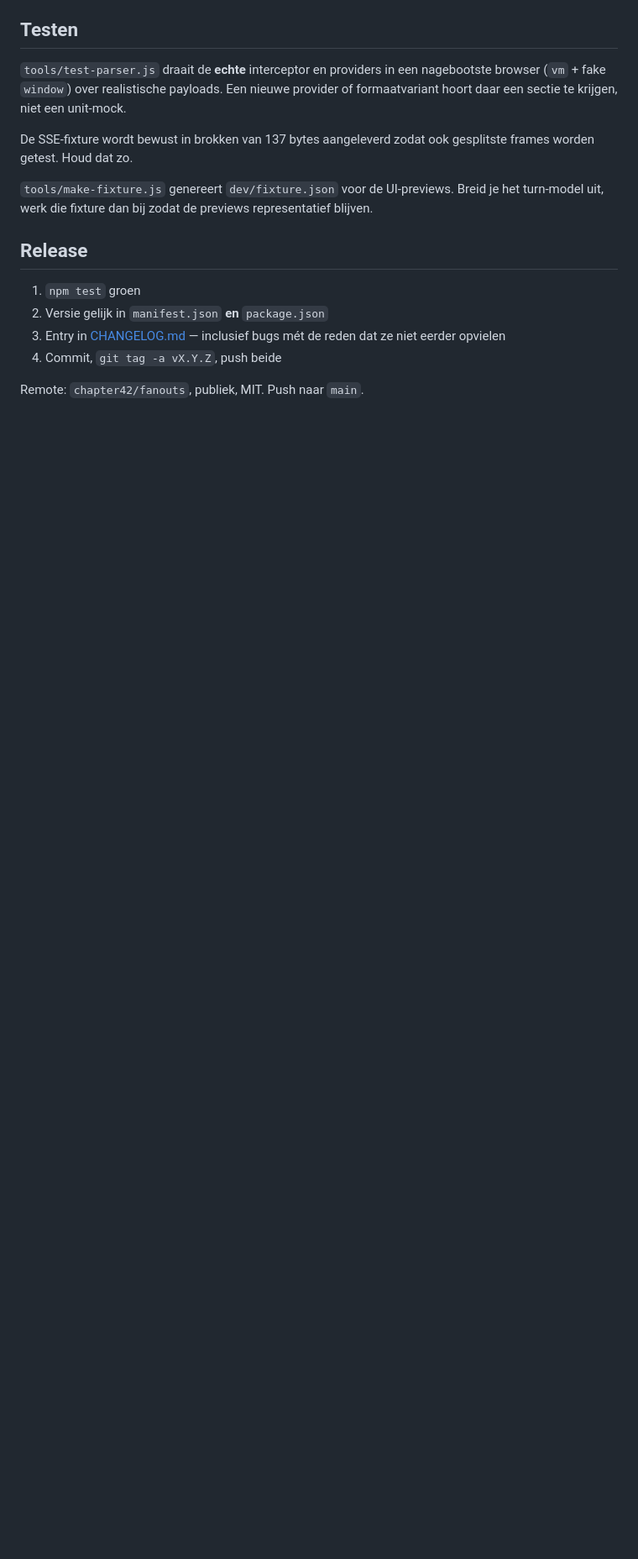
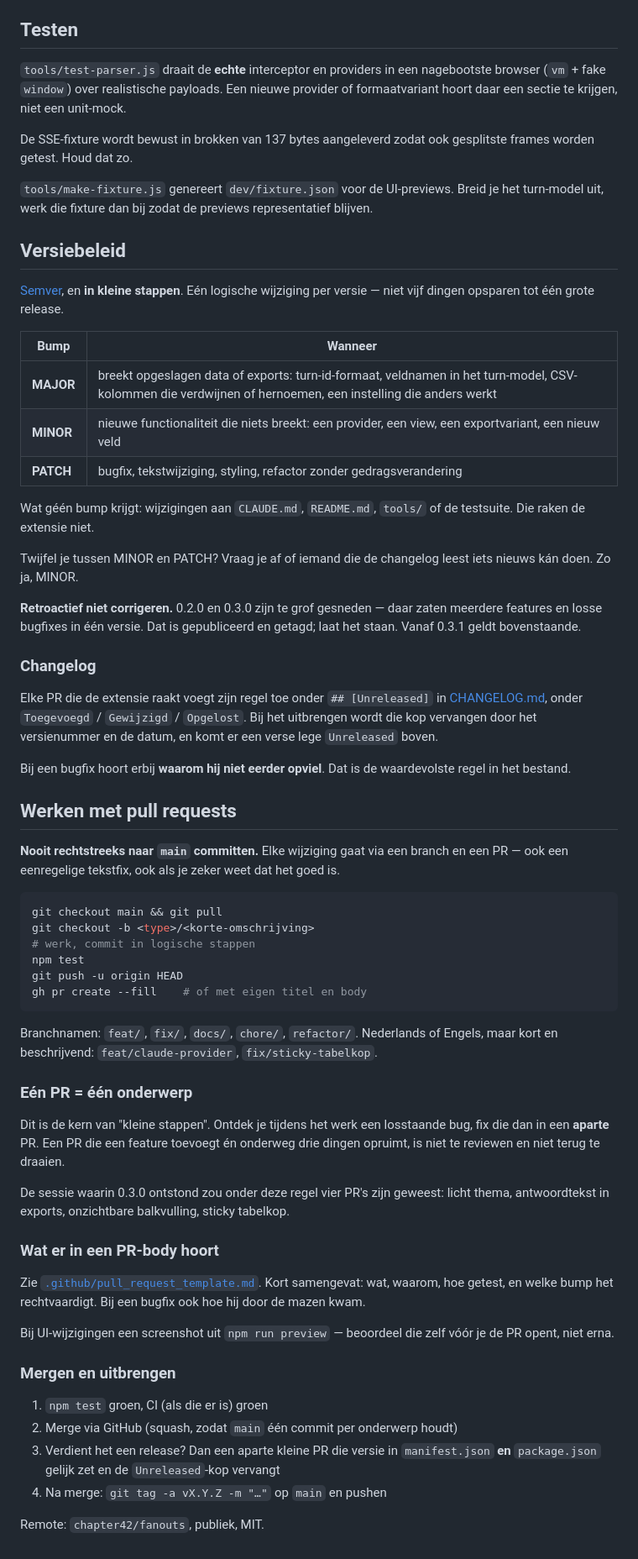
Before and after one commit to chapter42/fanouts, a Markdown page: CLAUDE.md, the part around the change. Shown at 84% size. GitHub-like rendering; blank space fills up the shorter version.

Commit message:
Leg semver in kleine stappen en de PR-workflow vast
Vervangt de summiere Release-sectie in CLAUDE.md door twee expliciete secties.

Versiebeleid: MAJOR/MINOR/PATCH met per niveau wat er in dit project onder valt,
plus wat géén bump krijgt (docs, tools, tests). Eén logische wijziging per
versie in plaats van batchen. Constateert ook dat 0.2.0 en 0.3.0 te grof zijn
gesneden, met de expliciete instructie dat niet retroactief te corrigeren —
die tags zijn gepubliceerd.

PR-workflow: nooit rechtstreeks naar main, branchnaamgeving, en de regel dat één
PR één onderwerp behandelt. Een losstaande bug die je onderweg vindt gaat in een
aparte PR. Als voorbeeld: de sessie waarin 0.3.0 ontstond zou onder deze regel
vier PR's zijn geweest.

CHANGELOG krijgt een Unreleased-kop waar elke PR zijn regel onder toevoegt.
PR-template legt de checklist vast, inclusief de vraag welke bump het
rechtvaardigt en — bij een bugfix — hoe hij door de mazen kwam.

Co-Authored-By: Claude Opus 5 <noreply@anthropic.com>

````diff
--- a/CLAUDE.md
+++ b/CLAUDE.md
@@ -184,12 +184,79 @@ gesplitste frames worden getest. Houd dat zo.
 je het turn-model uit, werk die fixture dan bij zodat de previews representatief
 blijven.
 
-## Release
+## Versiebeleid
 
-1. `npm test` groen
-2. Versie gelijk in `manifest.json` **en** `package.json`
-3. Entry in [CHANGELOG.md](CHANGELOG.md) — inclusief bugs mét de reden dat ze niet
-   eerder opvielen
-4. Commit, `git tag -a vX.Y.Z`, push beide
+[Semver](https://semver.org/lang/nl/), en **in kleine stappen**. Eén logische
+wijziging per versie — niet vijf dingen opsparen tot één grote release.
 
-Remote: `chapter42/fanouts`, publiek, MIT. Push naar `main`.
+| Bump | Wanneer |
+| --- | --- |
+| **MAJOR** | breekt opgeslagen data of exports: turn-id-formaat, veldnamen in het turn-model, CSV-kolommen die verdwijnen of hernoemen, een instelling die anders werkt |
+| **MINOR** | nieuwe functionaliteit die niets breekt: een provider, een view, een exportvariant, een nieuw veld |
+| **PATCH** | bugfix, tekstwijziging, styling, refactor zonder gedragsverandering |
+
+Wat géén bump krijgt: wijzigingen aan `CLAUDE.md`, `README.md`, `tools/` of de
+testsuite. Die raken de extensie niet.
+
+Twijfel je tussen MINOR en PATCH? Vraag je af of iemand die de changelog leest
+iets nieuws kán doen. Zo ja, MINOR.
+
+**Retroactief niet corrigeren.** 0.2.0 en 0.3.0 zijn te grof gesneden — daar
+zaten meerdere features en losse bugfixes in één versie. Dat is gepubliceerd en
+getagd; laat het staan. Vanaf 0.3.1 geldt bovenstaande.
+
+### Changelog
+
+Elke PR die de extensie raakt voegt zijn regel toe onder `## [Unreleased]` in
+[CHANGELOG.md](CHANGELOG.md), onder `Toegevoegd` / `Gewijzigd` / `Opgelost`. Bij
+het uitbrengen wordt die kop vervangen door het versienummer en de datum, en komt
+er een verse lege `Unreleased` boven.
+
+Bij een bugfix hoort erbij **waarom hij niet eerder opviel**. Dat is de
+waardevolste regel in het bestand.
+
+## Werken met pull requests
+
+**Nooit rechtstreeks naar `main` committen.** Elke wijziging gaat via een branch
+en een PR — ook een eenregelige tekstfix, ook als je zeker weet dat het goed is.
+
+```bash
+git checkout main && git pull
+git checkout -b <type>/<korte-omschrijving>
+# werk, commit in logische stappen
+npm test
+git push -u origin HEAD
+gh pr create --fill    # of met eigen titel en body
+```
+
+Branchnamen: `feat/`, `fix/`, `docs/`, `chore/`, `refactor/`. Nederlands of
+Engels, maar kort en beschrijvend: `feat/claude-provider`, `fix/sticky-tabelkop`.
+
+### Eén PR = één onderwerp
+
+Dit is de kern van "kleine stappen". Ontdek je tijdens het werk een losstaande
+bug, fix die dan in een **aparte** PR. Een PR die een feature toevoegt én
+onderweg drie dingen opruimt, is niet te reviewen en niet terug te draaien.
+
+De sessie waarin 0.3.0 ontstond zou onder deze regel vier PR's zijn geweest:
+licht thema, antwoordtekst in exports, onzichtbare balkvulling, sticky tabelkop.
+
+### Wat er in een PR-body hoort
+
+Zie [`.github/pull_request_template.md`](.github/pull_request_template.md). Kort
+samengevat: wat, waarom, hoe getest, en welke bump het rechtvaardigt. Bij een
+bugfix ook hoe hij door de mazen kwam.
+
+Bij UI-wijzigingen een screenshot uit `npm run preview` — beoordeel die zelf
+vóór je de PR opent, niet erna.
+
+### Mergen en uitbrengen
+
+1. `npm test` groen, CI (als die er is) groen
+2. Merge via GitHub (squash, zodat `main` één commit per onderwerp houdt)
+3. Verdient het een release? Dan een aparte kleine PR die versie in
+   `manifest.json` **en** `package.json` gelijk zet en de `Unreleased`-kop
+   vervangt
+4. Na merge: `git tag -a vX.Y.Z -m "…"` op `main` en pushen
+
+Remote: `chapter42/fanouts`, publiek, MIT.
````
Also changed, not shown: .github/pull_request_template.md (added, +29 -0 lines), CHANGELOG.md (+4 -0 lines).
